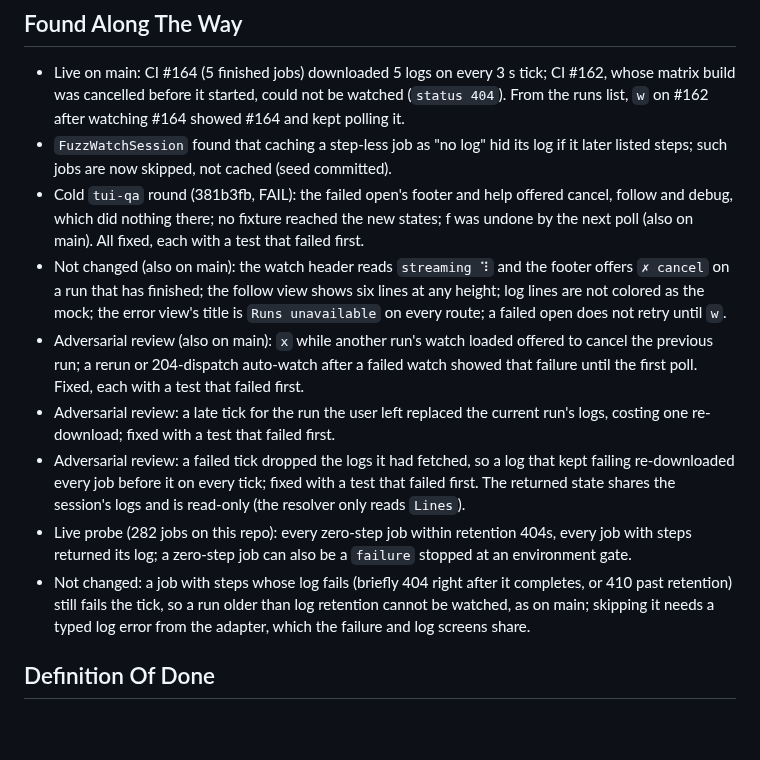
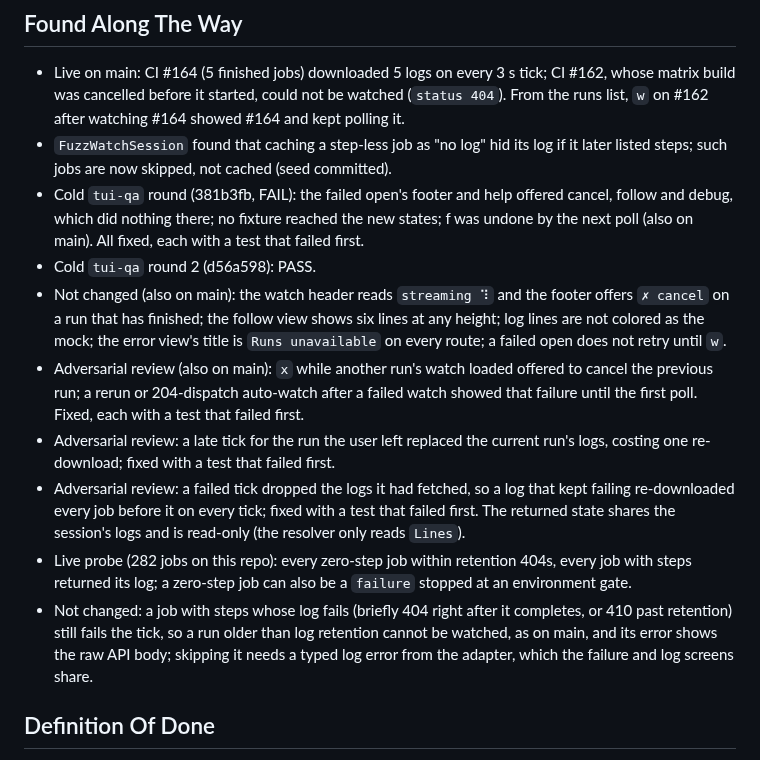
Before and after one commit to indrasvat/gh-hound, a Markdown page: docs/tasks/390-watch-fetches-each-job-log-once.md, the part around the change. Rendered like a GitHub page; blank space fills up the shorter version.

Commit message:
docs(tasks): 390 records tui-qa round 2
Co-Authored-By: Claude Opus 5.5 <noreply@anthropic.com>
Claude-Session: https://claude.ai/code/session_014j8ey3FssmVv3kQQXCXEzY

```diff
--- a/docs/tasks/390-watch-fetches-each-job-log-once.md
+++ b/docs/tasks/390-watch-fetches-each-job-log-once.md
@@ -33,12 +33,13 @@ IMPLEMENTED — issue #60. `make ci` and `make vqa` pass; verified with shux 0.5
 - Live on main: CI #164 (5 finished jobs) downloaded 5 logs on every 3 s tick; CI #162, whose matrix build was cancelled before it started, could not be watched (`status 404`). From the runs list, `w` on #162 after watching #164 showed #164 and kept polling it.
 - `FuzzWatchSession` found that caching a step-less job as "no log" hid its log if it later listed steps; such jobs are now skipped, not cached (seed committed).
 - Cold `tui-qa` round (381b3fb, FAIL): the failed open's footer and help offered cancel, follow and debug, which did nothing there; no fixture reached the new states; f was undone by the next poll (also on main). All fixed, each with a test that failed first.
+- Cold `tui-qa` round 2 (d56a598): PASS.
 - Not changed (also on main): the watch header reads `streaming ⠹` and the footer offers `✗ cancel` on a run that has finished; the follow view shows six lines at any height; log lines are not colored as the mock; the error view's title is `Runs unavailable` on every route; a failed open does not retry until `w`.
 - Adversarial review (also on main): `x` while another run's watch loaded offered to cancel the previous run; a rerun or 204-dispatch auto-watch after a failed watch showed that failure until the first poll. Fixed, each with a test that failed first.
 - Adversarial review: a late tick for the run the user left replaced the current run's logs, costing one re-download; fixed with a test that failed first.
 - Adversarial review: a failed tick dropped the logs it had fetched, so a log that kept failing re-downloaded every job before it on every tick; fixed with a test that failed first. The returned state shares the session's logs and is read-only (the resolver only reads `Lines`).
 - Live probe (282 jobs on this repo): every zero-step job within retention 404s, every job with steps returned its log; a zero-step job can also be a `failure` stopped at an environment gate.
-- Not changed: a job with steps whose log fails (briefly 404 right after it completes, or 410 past retention) still fails the tick, so a run older than log retention cannot be watched, as on main; skipping it needs a typed log error from the adapter, which the failure and log screens share.
+- Not changed: a job with steps whose log fails (briefly 404 right after it completes, or 410 past retention) still fails the tick, so a run older than log retention cannot be watched, as on main, and its error shows the raw API body; skipping it needs a typed log error from the adapter, which the failure and log screens share.
 
 ## Definition Of Done
 
```
